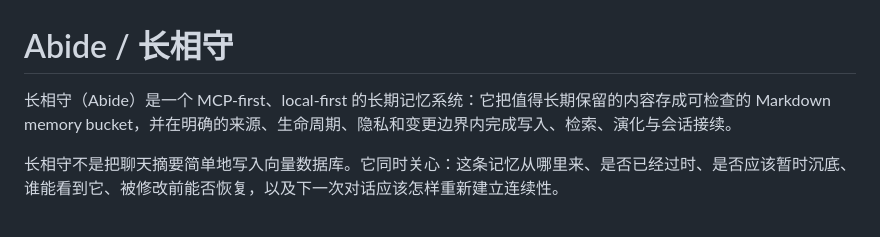
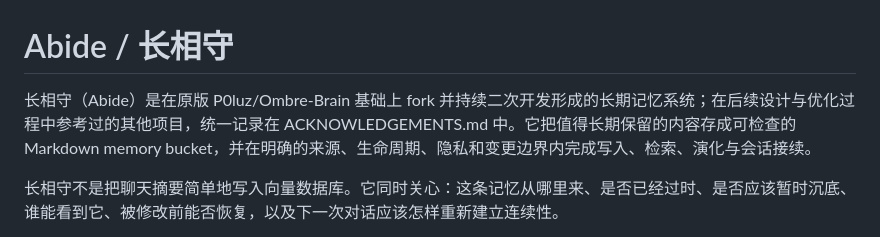
Before and after one commit to peanutsuee/Abide, a Markdown page: README.md, the part around the change. Drawn GitHub-style.

```diff
--- a/README.md
+++ b/README.md
@@ -1,6 +1,6 @@
 # Abide / 长相守
 
-长相守（Abide）是一个 MCP-first、local-first 的长期记忆系统：它把值得长期保留的内容存成可检查的 Markdown memory bucket，并在明确的来源、生命周期、隐私和变更边界内完成写入、检索、演化与会话接续。
+长相守（Abide）是在原版 P0luz/Ombre-Brain 基础上 fork 并持续二次开发形成的长期记忆系统；在后续设计与优化过程中参考过的其他项目，统一记录在 ACKNOWLEDGEMENTS.md 中。它把值得长期保留的内容存成可检查的 Markdown memory bucket，并在明确的来源、生命周期、隐私和变更边界内完成写入、检索、演化与会话接续。
 
 长相守不是把聊天摘要简单地写入向量数据库。它同时关心：这条记忆从哪里来、是否已经过时、是否应该暂时沉底、谁能看到它、被修改前能否恢复，以及下一次对话应该怎样重新建立连续性。
 
```
